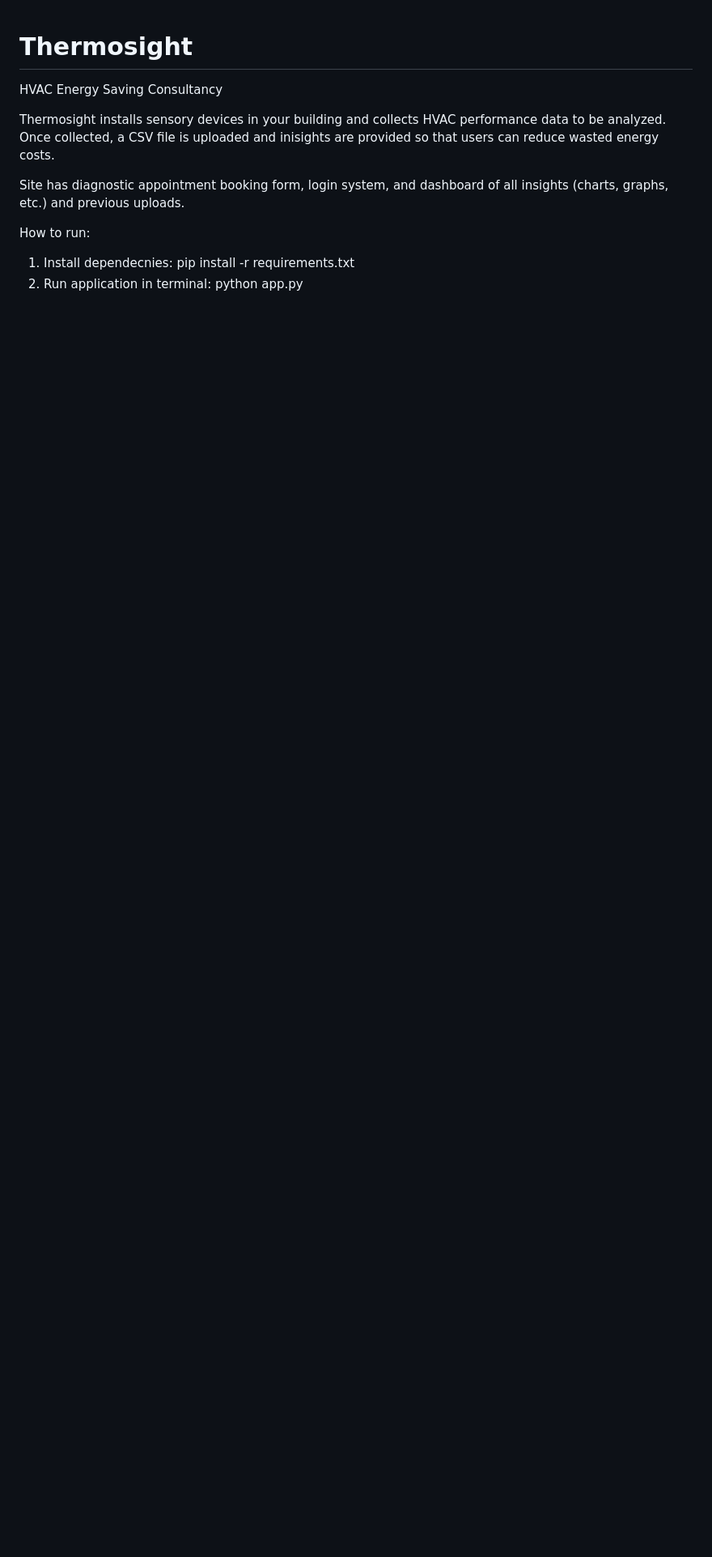
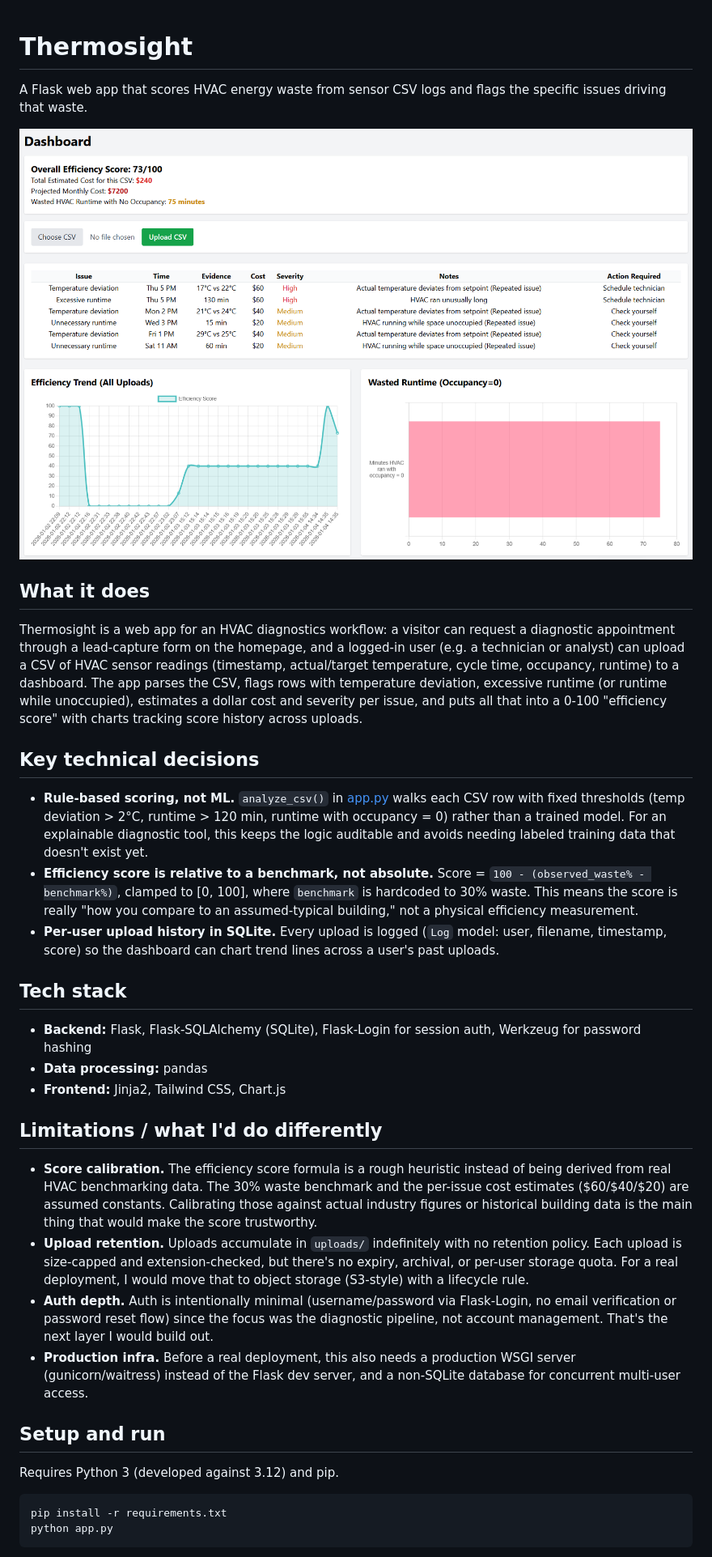
Before and after one commit to nupoor1/Thermosight, a Markdown page: README.md, the part around the change printed below. Shown: that part at 81% size. GitHub-like rendering; pictures changed too: dashboard.png (added); blank space fills up the shorter version.

````diff
--- a/README.md
+++ b/README.md
@@ -1,10 +1,38 @@
 # Thermosight
-HVAC Energy Saving Consultancy
 
-Thermosight installs sensory devices in your building and collects HVAC performance data to be analyzed. Once collected, a CSV file is uploaded and inisights are provided so that users can reduce wasted energy costs.
+A Flask web app that scores HVAC energy waste from sensor CSV logs and flags the specific issues driving that waste.
 
-Site has diagnostic appointment booking form, login system, and dashboard of all insights (charts, graphs, etc.) and previous uploads.
+![Dashboard](dashboard.png)
 
-How to run:
-1. Install dependecnies: pip install -r requirements.txt
-2. Run application in terminal: python app.py
+## What it does
+
+Thermosight is a web app for an HVAC diagnostics workflow: a visitor can request a diagnostic appointment through a lead-capture form on the homepage, and a logged-in user (e.g. a technician or analyst) can upload a CSV of HVAC sensor readings (timestamp, actual/target temperature, cycle time, occupancy, runtime) to a dashboard. The app parses the CSV, flags rows with temperature deviation, excessive runtime (or runtime while unoccupied), estimates a dollar cost and severity per issue, and  puts all that into a 0-100 "efficiency score" with charts tracking score history across uploads.
+
+## Key technical decisions
+
+- **Rule-based scoring, not ML.** `analyze_csv()` in [app.py](app.py) walks each CSV row with fixed thresholds (temp deviation > 2°C, runtime > 120 min, runtime with occupancy = 0) rather than a trained model. For an explainable diagnostic tool, this keeps the logic auditable and avoids needing labeled training data that doesn't exist yet.
+- **Efficiency score is relative to a benchmark, not absolute.** Score = `100 - (observed_waste% - benchmark%)`, clamped to [0, 100], where `benchmark` is hardcoded to 30% waste. This means the score is really "how you compare to an assumed-typical building," not a physical efficiency measurement.
+- **Per-user upload history in SQLite.** Every upload is logged (`Log` model: user, filename, timestamp, score) so the dashboard can chart trend lines across a user's past uploads.
+
+## Tech stack
+
+- **Backend:** Flask, Flask-SQLAlchemy (SQLite), Flask-Login for session auth, Werkzeug for password hashing
+- **Data processing:** pandas
+- **Frontend:** Jinja2, Tailwind CSS, Chart.js
+
+## Limitations / what I'd do differently
+
+- **Score calibration.** The efficiency score formula is a rough heuristic instead of being derived from real HVAC benchmarking data. The 30% waste benchmark and the per-issue cost estimates ($60/$40/$20) are assumed constants. Calibrating those against actual industry figures or historical building data is the main thing that would make the score trustworthy.
+- **Upload retention.** Uploads accumulate in `uploads/` indefinitely with no retention policy. Each upload is size-capped and extension-checked, but there's no expiry, archival, or per-user storage quota. For a real deployment, I would move that to object storage (S3-style) with a lifecycle rule.
+- **Auth depth.** Auth is intentionally minimal (username/password via Flask-Login, no email verification or password reset flow) since the focus was the diagnostic pipeline, not account management. That's the next layer I would build out.
+- **Production infra.** Before a real deployment, this also needs a production WSGI server (gunicorn/waitress) instead of the Flask dev server, and a non-SQLite database for concurrent multi-user access.
+
+## Setup and run
+
+Requires Python 3 (developed against 3.12) and pip.
+
+```bash
+pip install -r requirements.txt
+python app.py
+```
+
````
Also changed, not shown: other parts of README.md (+14 -0 lines), 4 other files.
